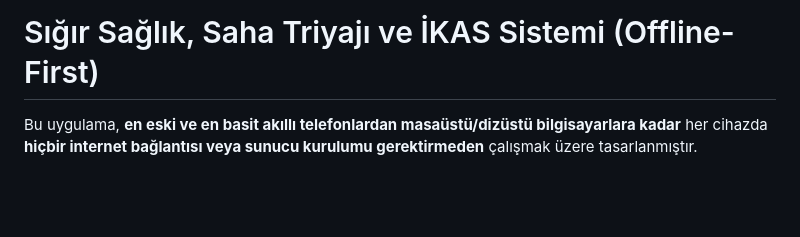
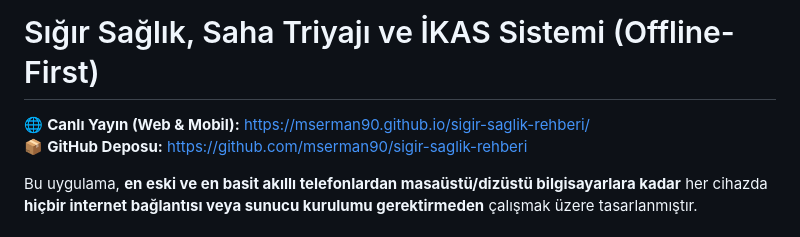
Before and after one commit to mserman90/besi-saglik-rehberi, a Markdown page: README.md, the part around the change. Rendered like a GitHub page; blank space fills up the shorter version.

Commit message:
docs: add GitHub Pages live url and repo link

```diff
--- a/README.md
+++ b/README.md
@@ -1,4 +1,7 @@
 # Sığır Sağlık, Saha Triyajı ve İKAS Sistemi (Offline-First)
+
+🌐 **Canlı Yayın (Web & Mobil):** [https://mserman90.github.io/sigir-saglik-rehberi/](https://mserman90.github.io/sigir-saglik-rehberi/)
+📦 **GitHub Deposu:** [https://github.com/mserman90/sigir-saglik-rehberi](https://github.com/mserman90/sigir-saglik-rehberi)
 
 Bu uygulama, **en eski ve en basit akıllı telefonlardan masaüstü/dizüstü bilgisayarlara kadar** her cihazda **hiçbir internet bağlantısı veya sunucu kurulumu gerektirmeden** çalışmak üzere tasarlanmıştır.
 
```
